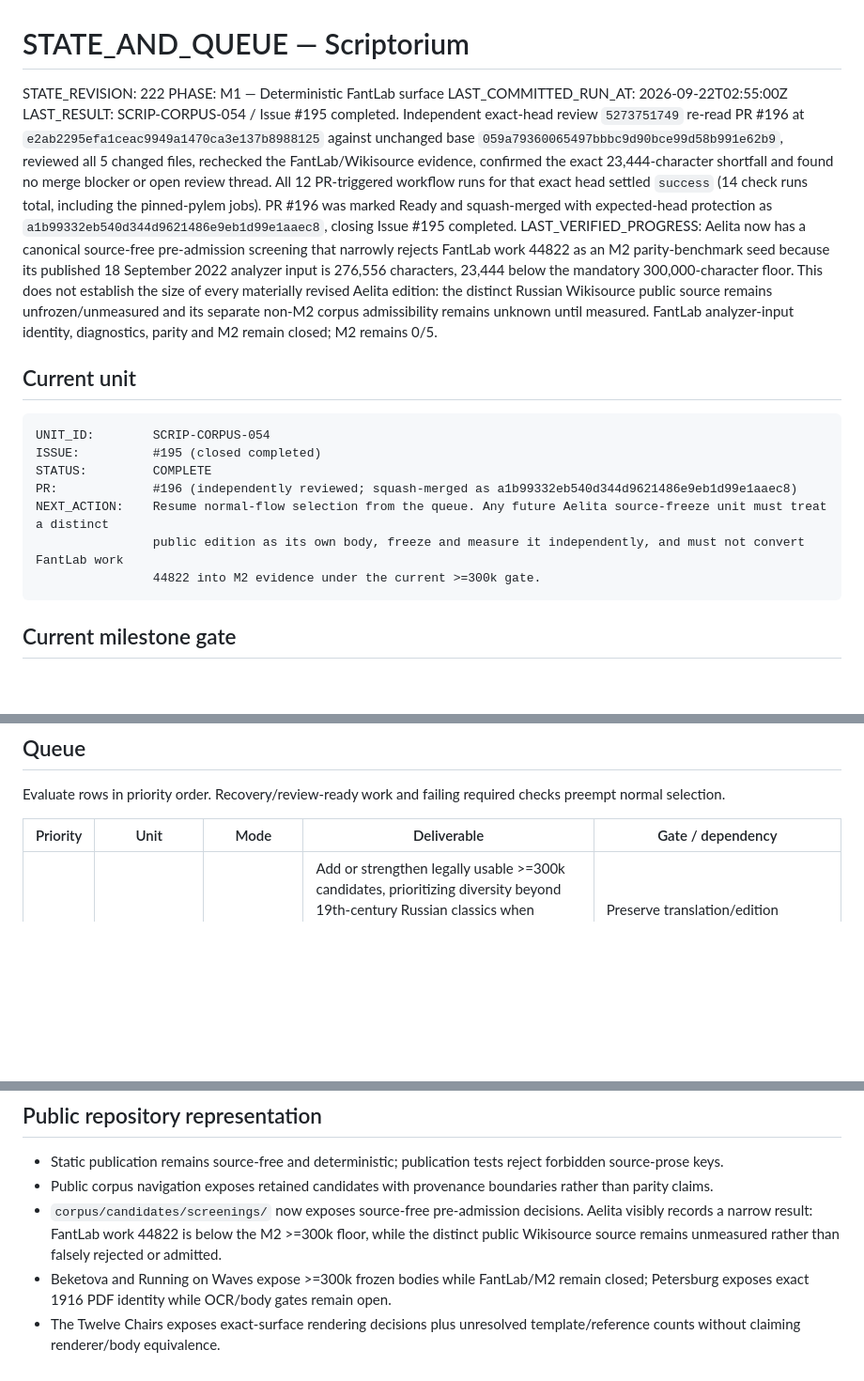
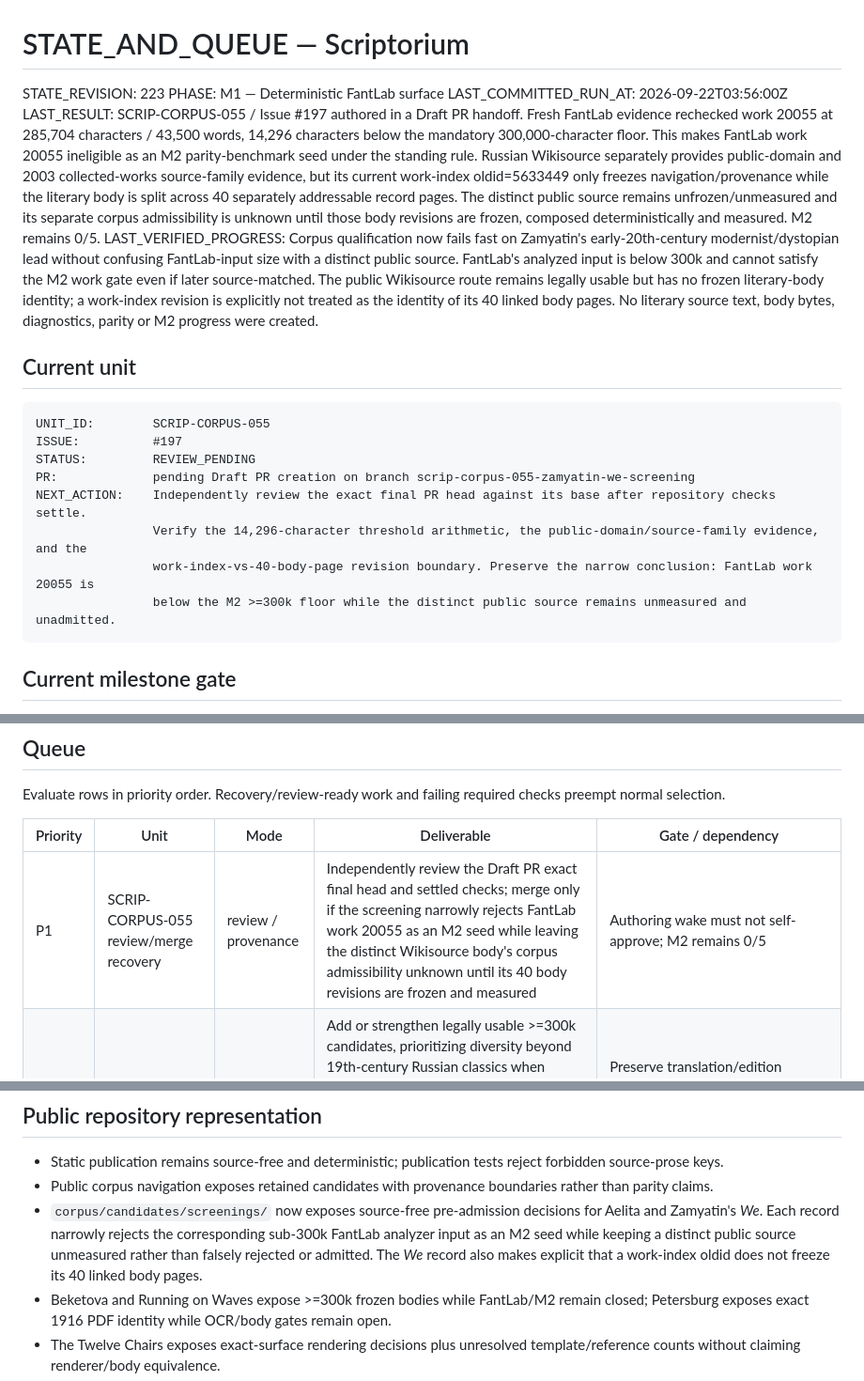
Before and after one commit to drevendev/Scriptorium, a Markdown page: project/STATE_AND_QUEUE.md, 3 parts joined by grey strips. Shown at 94% size. Drawn GitHub-style; blank space fills up the shorter version.

Commit message:
SCRIP-CORPUS-055: set review-pending state

````diff
--- a/project/STATE_AND_QUEUE.md
+++ b/project/STATE_AND_QUEUE.md
@@ -1,21 +1,22 @@
 # STATE_AND_QUEUE — Scriptorium
 
-STATE_REVISION: 222
+STATE_REVISION: 223
 PHASE: M1 — Deterministic FantLab surface
-LAST_COMMITTED_RUN_AT: 2026-09-22T02:55:00Z
-LAST_RESULT: SCRIP-CORPUS-054 / Issue #195 completed. Independent exact-head review `5273751749` re-read PR #196 at `e2ab2295efa1ceac9949a1470ca3e137b8988125` against unchanged base `059a79360065497bbbc9d90bce99d58b991e62b9`, reviewed all 5 changed files, rechecked the FantLab/Wikisource evidence, confirmed the exact 23,444-character shortfall and found no merge blocker or open review thread. All 12 PR-triggered workflow runs for that exact head settled `success` (14 check runs total, including the pinned-pylem jobs). PR #196 was marked Ready and squash-merged with expected-head protection as `a1b99332eb540d344d9621486e9eb1d99e1aaec8`, closing Issue #195 completed.
-LAST_VERIFIED_PROGRESS: Aelita now has a canonical source-free pre-admission screening that narrowly rejects FantLab work 44822 as an M2 parity-benchmark seed because its published 18 September 2022 analyzer input is 276,556 characters, 23,444 below the mandatory 300,000-character floor. This does not establish the size of every materially revised Aelita edition: the distinct Russian Wikisource public source remains unfrozen/unmeasured and its separate non-M2 corpus admissibility remains unknown until measured. FantLab analyzer-input identity, diagnostics, parity and M2 remain closed; M2 remains 0/5.
+LAST_COMMITTED_RUN_AT: 2026-09-22T03:56:00Z
+LAST_RESULT: SCRIP-CORPUS-055 / Issue #197 authored in a Draft PR handoff. Fresh FantLab evidence rechecked work 20055 at 285,704 characters / 43,500 words, 14,296 characters below the mandatory 300,000-character floor. This makes FantLab work 20055 ineligible as an M2 parity-benchmark seed under the standing rule. Russian Wikisource separately provides public-domain and 2003 collected-works source-family evidence, but its current work-index oldid=5633449 only freezes navigation/provenance while the literary body is split across 40 separately addressable record pages. The distinct public source remains unfrozen/unmeasured and its separate corpus admissibility is unknown until those body revisions are frozen, composed deterministically and measured. M2 remains 0/5.
+LAST_VERIFIED_PROGRESS: Corpus qualification now fails fast on Zamyatin's early-20th-century modernist/dystopian lead without confusing FantLab-input size with a distinct public source. FantLab's analyzed input is below 300k and cannot satisfy the M2 work gate even if later source-matched. The public Wikisource route remains legally usable but has no frozen literary-body identity; a work-index revision is explicitly not treated as the identity of its 40 linked body pages. No literary source text, body bytes, diagnostics, parity or M2 progress were created.
 
 ## Current unit
 
 ```text
-UNIT_ID:        SCRIP-CORPUS-054
-ISSUE:          #195 (closed completed)
-STATUS:         COMPLETE
-PR:             #196 (independently reviewed; squash-merged as a1b99332eb540d344d9621486e9eb1d99e1aaec8)
-NEXT_ACTION:    Resume normal-flow selection from the queue. Any future Aelita source-freeze unit must treat a distinct
-                public edition as its own body, freeze and measure it independently, and must not convert FantLab work
-                44822 into M2 evidence under the current >=300k gate.
+UNIT_ID:        SCRIP-CORPUS-055
+ISSUE:          #197
+STATUS:         REVIEW_PENDING
+PR:             pending Draft PR creation on branch scrip-corpus-055-zamyatin-we-screening
+NEXT_ACTION:    Independently review the exact final PR head against its base after repository checks settle.
+                Verify the 14,296-character threshold arithmetic, the public-domain/source-family evidence, and the
+                work-index-vs-40-body-page revision boundary. Preserve the narrow conclusion: FantLab work 20055 is
+                below the M2 >=300k floor while the distinct public source remains unmeasured and unadmitted.
 ```
 
 ## Current milestone gate
@@ -30,6 +31,7 @@ Evaluate rows in priority order. Recovery/review-ready work and failing required
 
 | Priority | Unit | Mode | Deliverable | Gate / dependency |
 | --- | --- | --- | --- | --- |
+| P1 | SCRIP-CORPUS-055 review/merge recovery | review / provenance | Independently review the Draft PR exact final head and settled checks; merge only if the screening narrowly rejects FantLab work 20055 as an M2 seed while leaving the distinct Wikisource body's corpus admissibility unknown until its 40 body revisions are frozen and measured | Authoring wake must not self-approve; M2 remains 0/5 |
 | P2 | SCRIP-CORPUS continuation | corpus / provenance | Add or strengthen legally usable >=300k candidates, prioritizing diversity beyond 19th-century Russian classics when licensing/source identity is strong enough; Petersburg's frozen scan and Darwin/Rachinsky's frozen source/surface/scan/profile identities make separate candidate-specific OCR/renderer units executable when selected | Preserve translation/edition identity and explicit legal provenance; renderer/OCR work must keep body/admission/FantLab/M2 gates closed until separately verified |
 
 ## Retained corpus / provenance status
@@ -66,7 +69,7 @@ Detailed evidence lives in `corpus/candidates/`, `benchmarks/`, `project/run-rec
 
 - Static publication remains source-free and deterministic; publication tests reject forbidden source-prose keys.
 - Public corpus navigation exposes retained candidates with provenance boundaries rather than parity claims.
-- `corpus/candidates/screenings/` now exposes source-free pre-admission decisions. Aelita visibly records a narrow result: FantLab work 44822 is below the M2 >=300k floor, while the distinct public Wikisource source remains unmeasured rather than falsely rejected or admitted.
+- `corpus/candidates/screenings/` now exposes source-free pre-admission decisions for Aelita and Zamyatin's *We*. Each record narrowly rejects the corresponding sub-300k FantLab analyzer input as an M2 seed while keeping a distinct public source unmeasured rather than falsely rejected or admitted. The *We* record also makes explicit that a work-index oldid does not freeze its 40 linked body pages.
 - Beketova and Running on Waves expose >=300k frozen bodies while FantLab/M2 remain closed; Petersburg exposes exact 1916 PDF identity while OCR/body gates remain open.
 - The Twelve Chairs exposes exact-surface rendering decisions plus unresolved template/reference counts without claiming renderer/body equivalence.
 - The Darwin/Rachinsky semantic-backlog companion now separates documented conditional `{{ё}}` semantics, the oldid/live-transclusion model, and the fail-closed replay contract. It explicitly records that `expandtemplates.revid` is not accepted as a template-version pin, recursive dependency closure is still empty, and future per-node discovery digests are recomputed from exact revision identity plus direct-dependency set before edge agreement can satisfy closure.
````
Also changed, not shown: other parts of project/STATE_AND_QUEUE.md (+2 -0 lines).
